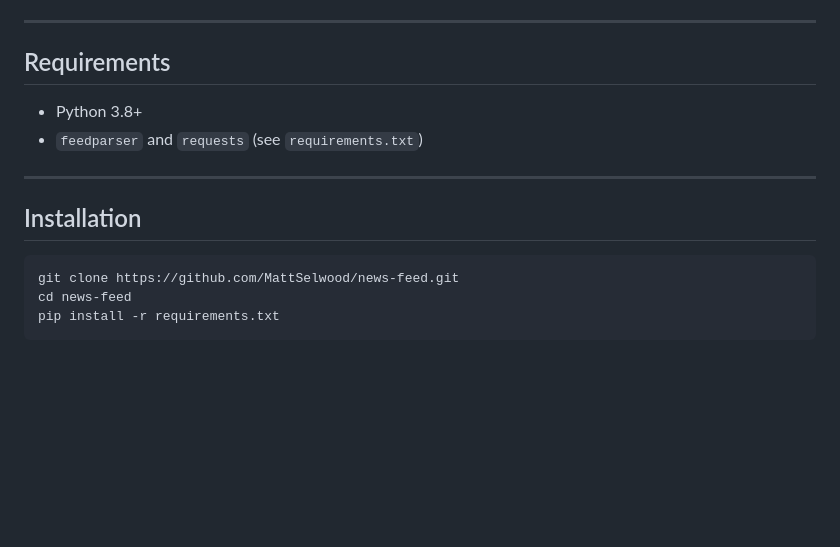
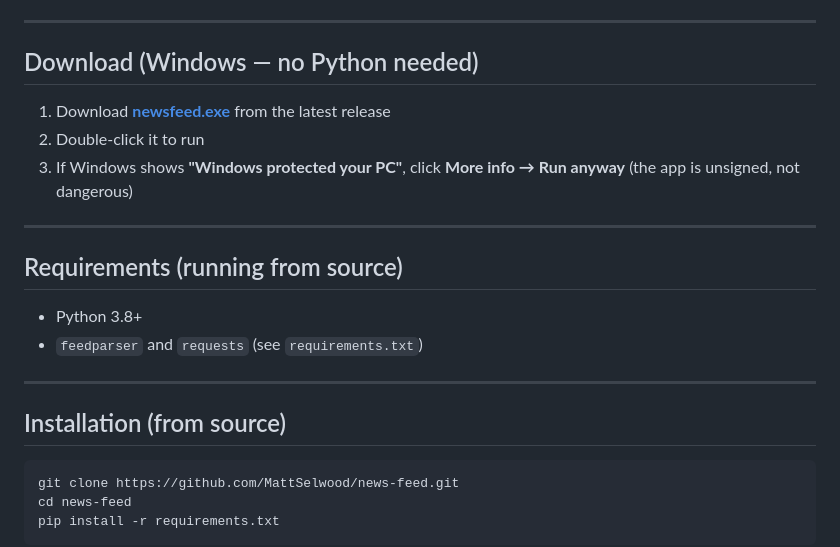
Before and after one commit to MattSelwood/news-feed, a Markdown page: README.md, the part around the change. Rendered like a GitHub page; blank space fills up the shorter version.

Commit message:
docs: add one-click Windows download section to README

````diff
--- a/README.md
+++ b/README.md
@@ -29,14 +29,22 @@ Get a daily-refreshed feed of headlines, research papers, and a rotating **Math
 
 ---
 
-## Requirements
+## Download (Windows — no Python needed)
+
+1. Download **[newsfeed.exe](https://github.com/MattSelwood/news-feed/releases/download/v1.0.2/newsfeed.exe)** from the latest release
+2. Double-click it to run
+3. If Windows shows **"Windows protected your PC"**, click **More info → Run anyway** (the app is unsigned, not dangerous)
+
+---
+
+## Requirements (running from source)
 
 - Python 3.8+
 - `feedparser` and `requests` (see `requirements.txt`)
 
 ---
 
-## Installation
+## Installation (from source)
 
 ```bash
 git clone https://github.com/MattSelwood/news-feed.git
````
